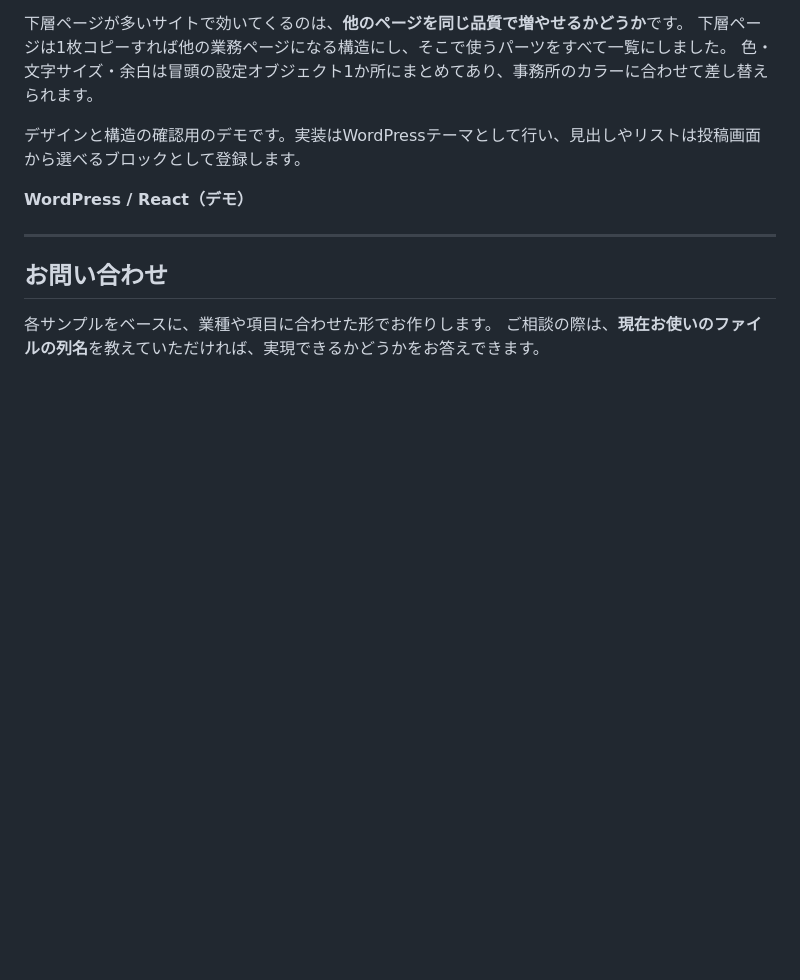
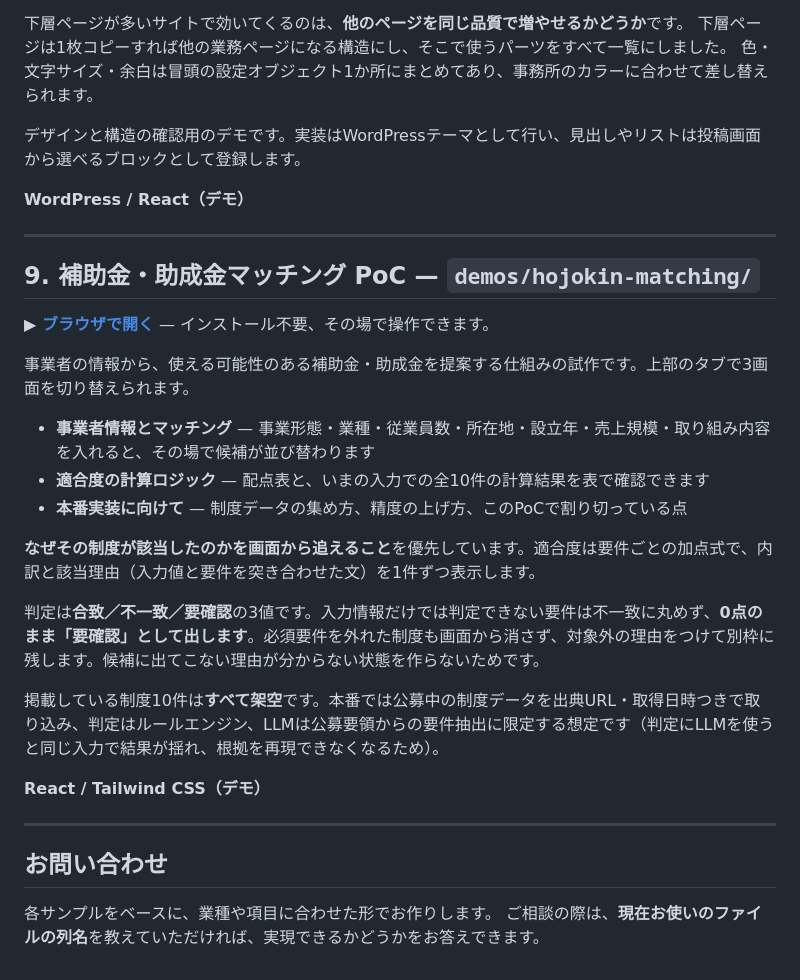
Before and after one commit to bty305-beep/work-samples, a Markdown page: README.md, the part around the change. Drawn GitHub-style; blank space fills up the shorter version.

Commit message:
README.md に補助金・助成金マッチングPoCを追加
デモ一覧の末尾（9番）に demos/hojokin-matching/ の項目を追加。
既存項目の順序と内容は変更していない。

Co-Authored-By: Claude Opus 5 <noreply@anthropic.com>
Claude-Session: https://claude.ai/code/session_01HPBSdVCeK7V3JCcN6mW25U

```diff
--- a/README.md
+++ b/README.md
@@ -158,6 +158,26 @@
 
 ---
 
+## 9. 補助金・助成金マッチング PoC — `demos/hojokin-matching/`
+
+**▶ [ブラウザで開く](https://bty305-beep.github.io/work-samples/demos/hojokin-matching/)** — インストール不要、その場で操作できます。
+
+事業者の情報から、使える可能性のある補助金・助成金を提案する仕組みの試作です。上部のタブで3画面を切り替えられます。
+
+- **事業者情報とマッチング** — 事業形態・業種・従業員数・所在地・設立年・売上規模・取り組み内容を入れると、その場で候補が並び替わります
+- **適合度の計算ロジック** — 配点表と、いまの入力での全10件の計算結果を表で確認できます
+- **本番実装に向けて** — 制度データの集め方、精度の上げ方、このPoCで割り切っている点
+
+**なぜその制度が該当したのかを画面から追えること**を優先しています。適合度は要件ごとの加点式で、内訳と該当理由（入力値と要件を突き合わせた文）を1件ずつ表示します。
+
+判定は**合致／不一致／要確認**の3値です。入力情報だけでは判定できない要件は不一致に丸めず、**0点のまま「要確認」として出します**。必須要件を外れた制度も画面から消さず、対象外の理由をつけて別枠に残します。候補に出てこない理由が分からない状態を作らないためです。
+
+掲載している制度10件は**すべて架空**です。本番では公募中の制度データを出典URL・取得日時つきで取り込み、判定はルールエンジン、LLMは公募要領からの要件抽出に限定する想定です（判定にLLMを使うと同じ入力で結果が揺れ、根拠を再現できなくなるため）。
+
+**React / Tailwind CSS（デモ）**
+
+---
+
 ## お問い合わせ
 
 各サンプルをベースに、業種や項目に合わせた形でお作りします。
```
